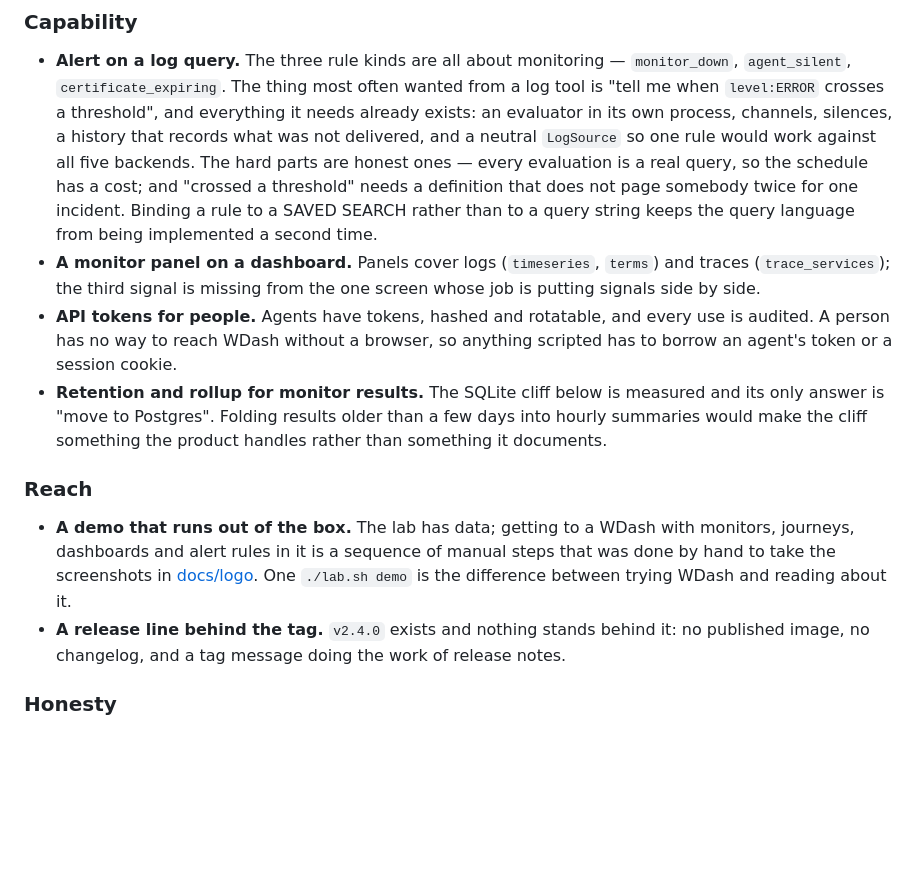
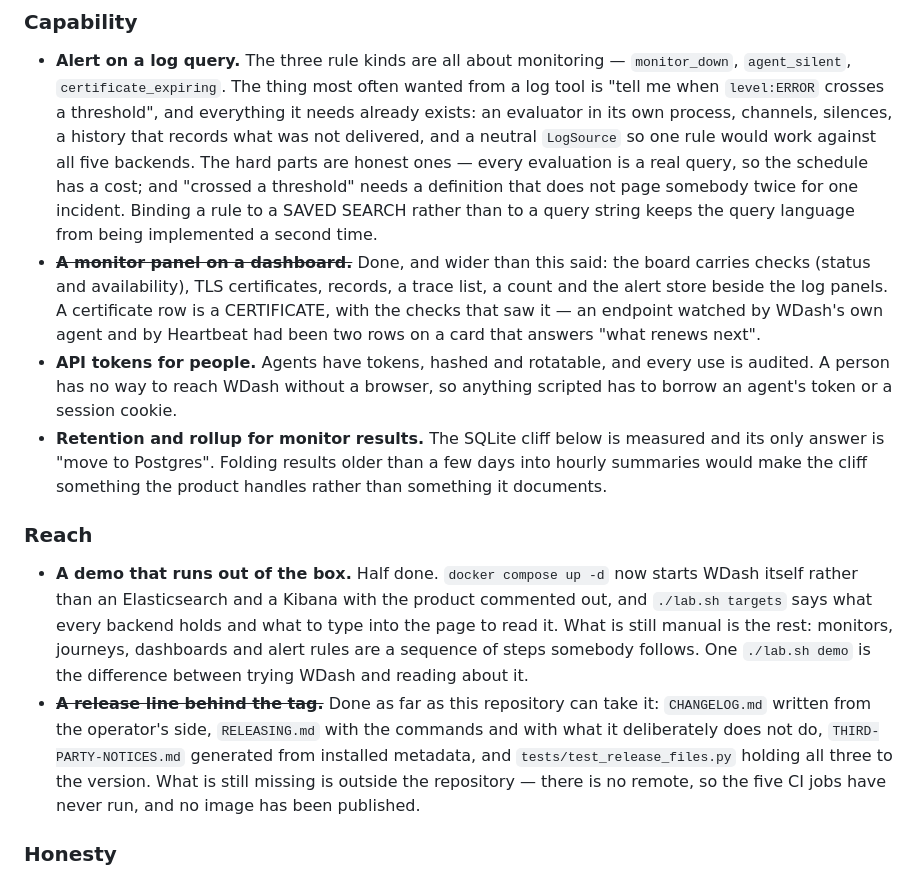
Before and after one commit to Warewave-Technology/wdash, a Markdown page: ROADMAP.md, the part around the change. Rendered like a GitHub page; blank space fills up the shorter version.

Commit message:
The roadmap still listed three things that had been built
A roadmap is read by somebody deciding whether to use this, and one that
lists a shipped feature as a candidate is one they cannot trust in either
direction — the missing things on it stop meaning anything too.

Three entries were false at 3.0.0:

* the monitor panel, which is now six panel types rather than one;
* the release line behind the tag, which is the commit before this;
* the demo out of the box, which is half done — `docker compose up -d`
  starts the product now, and the monitors, journeys, boards and alert
  rules are still a sequence somebody follows by hand.

The first two are struck through with what they actually became; the third
says which half, because "half done" is the kind of entry that quietly
becomes "done" on a later read.

Co-Authored-By: Claude Opus 5 <noreply@anthropic.com>

```diff
--- a/ROADMAP.md
+++ b/ROADMAP.md
@@ -206,9 +206,12 @@ build.
   not page somebody twice for one incident. Binding a rule to a SAVED SEARCH
   rather than to a query string keeps the query language from being
   implemented a second time.
-* **A monitor panel on a dashboard.** Panels cover logs (`timeseries`,
-  `terms`) and traces (`trace_services`); the third signal is missing from the
-  one screen whose job is putting signals side by side.
+* ~~**A monitor panel on a dashboard.**~~ Done, and wider than this said:
+  the board carries checks (status and availability), TLS certificates,
+  records, a trace list, a count and the alert store beside the log panels.
+  A certificate row is a CERTIFICATE, with the checks that saw it — an
+  endpoint watched by WDash's own agent and by Heartbeat had been two rows
+  on a card that answers "what renews next".
 * **API tokens for people.** Agents have tokens, hashed and rotatable, and
   every use is audited. A person has no way to reach WDash without a browser,
   so anything scripted has to borrow an agent's token or a session cookie.
@@ -219,14 +222,20 @@ build.
 
 ### Reach
 
-* **A demo that runs out of the box.** The lab has data; getting to a WDash
-  with monitors, journeys, dashboards and alert rules in it is a sequence of
-  manual steps that was done by hand to take the screenshots in
-  [docs/logo](docs/logo/). One `./lab.sh demo` is the difference between
+* **A demo that runs out of the box.** Half done. `docker compose up -d`
+  now starts WDash itself rather than an Elasticsearch and a Kibana with the
+  product commented out, and `./lab.sh targets` says what every backend
+  holds and what to type into the page to read it. What is still manual is
+  the rest: monitors, journeys, dashboards and alert rules are a sequence of
+  steps somebody follows. One `./lab.sh demo` is the difference between
   trying WDash and reading about it.
-* **A release line behind the tag.** `v2.4.0` exists and nothing stands behind
-  it: no published image, no changelog, and a tag message doing the work of
-  release notes.
+* ~~**A release line behind the tag.**~~ Done as far as this repository can
+  take it: `CHANGELOG.md` written from the operator's side, `RELEASING.md`
+  with the commands and with what it deliberately does not do,
+  `THIRD-PARTY-NOTICES.md` generated from installed metadata, and
+  `tests/test_release_files.py` holding all three to the version. What is
+  still missing is outside the repository — there is no remote, so the five
+  CI jobs have never run, and no image has been published.
 
 ### Honesty
 
```
